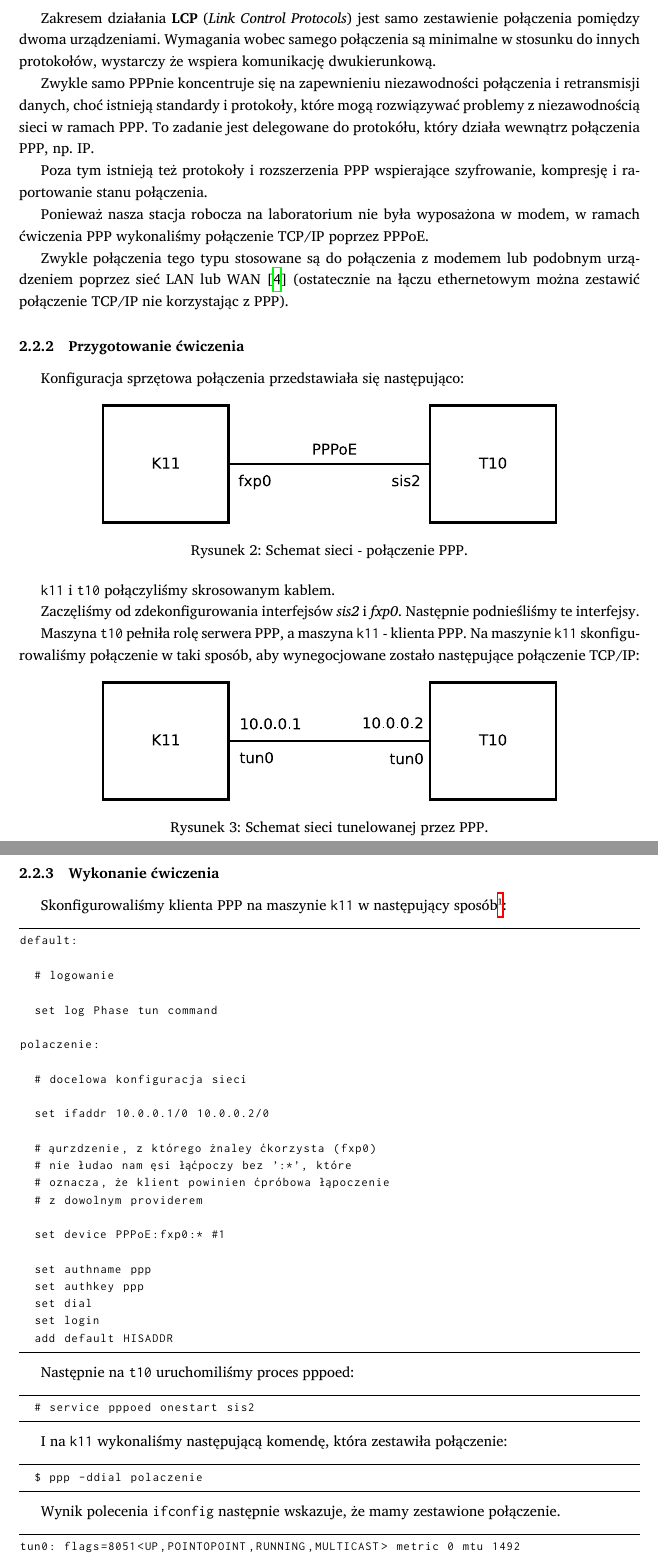
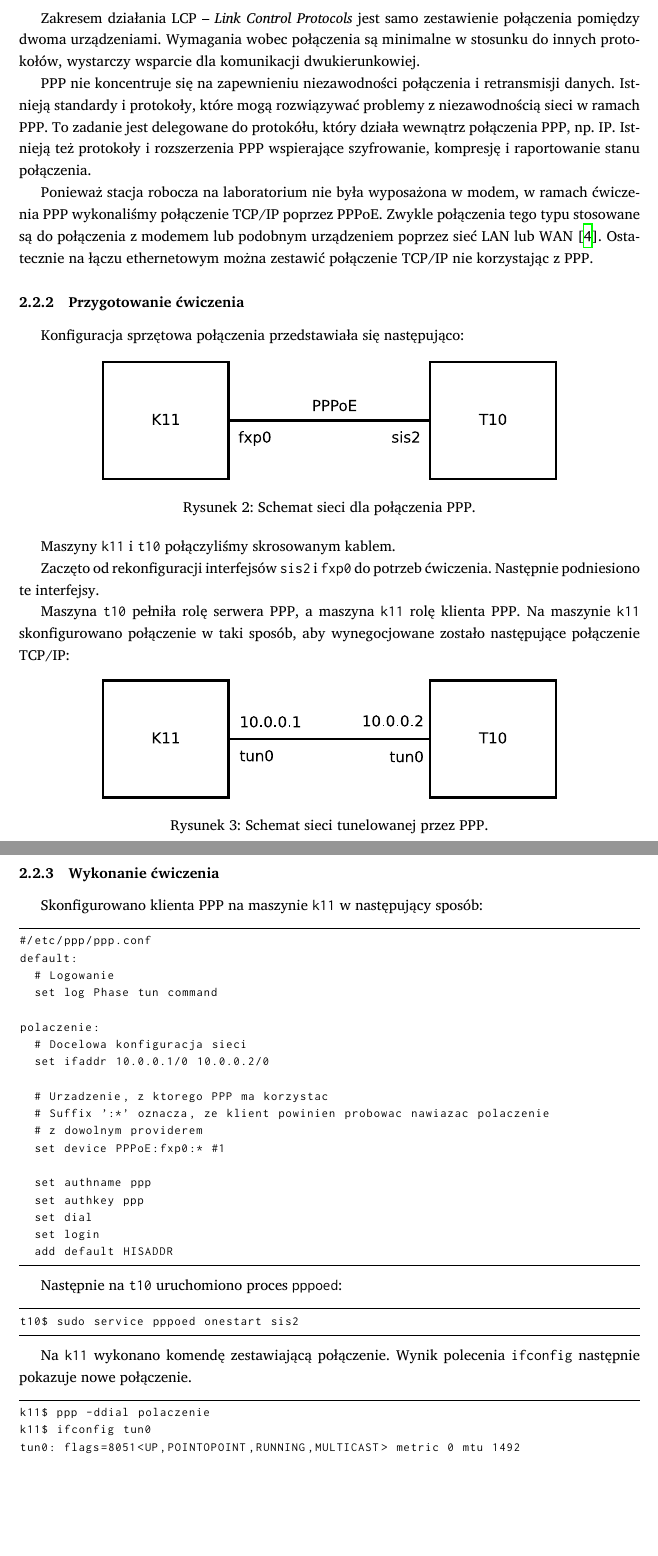
Before and after one commit to student-tomasz/skl-sprawozdanie-arp-i-ppp, a LaTeX document (sprawozdanie-arp-i-ppp.tex, which reads tex/pppoe.tex): two parts of pages 4 and 5 of 9, joined at a grey line, cut so that both start at the same text, the shorter picture padded with empty space. Compiled offline with XeLaTeX; a missing font is replaced by an installed copy or a similar font.

Commit message:
Poprawki do PPPoE

```diff
--- a/tex/pppoe.tex
+++ b/tex/pppoe.tex
@@ -8,3 +10 @@ Protokoły te pozwalają między innymi na utworzenie połączenia \ppp (LCP), i
 
-Zakresem działania \textbf{LCP} (\emph{Link Control Protocols}) jest samo zestawienie połączenia pomiędzy dwoma urządzeniami.
-Wymagania wobec samego połączenia są minimalne w stosunku do innych protokołów, wystarczy że wspiera komunikację dwukierunkową.
@@ -11,12 +15,22 @@ Wymagania wobec samego połączenia są minimalne w stosunku do innych protokoł
 
-Zwykle samo \ppp nie koncentruje się na zapewnieniu niezawodności połączenia i retransmisji danych, choć istnieją standardy i protokoły, które mogą rozwiązywać problemy z niezawodnością sieci w ramach \ppp{}.
-To zadanie jest delegowane do protokółu, który działa wewnątrz połączenia \ppp{}, np. \ip{}.
+Zakresem działania LCP -- \emph{Link Control Protocols} jest samo zestawienie
+połączenia pomiędzy dwoma urządzeniami. Wymagania wobec połączenia są
+minimalne w stosunku do innych protokołów, wystarczy wsparcie dla komunikacji
+dwukierunkowiej.
 
-Poza tym istnieją też protokoły i rozszerzenia \ppp{} wspierające szyfrowanie, kompresję i raportowanie stanu połączenia.
+\ppp{} nie koncentruje się na zapewnieniu niezawodności połączenia i
+retransmisji danych. Istnieją standardy i protokoły, które mogą rozwiązywać
+problemy z niezawodnością sieci w ramach \ppp{}. To zadanie jest delegowane do
+protokółu, który działa wewnątrz połączenia \ppp{}, np. \ip{}. Istnieją też
+protokoły i rozszerzenia \ppp{} wspierające szyfrowanie, kompresję i
+raportowanie stanu połączenia.
 
-Ponieważ nasza stacja robocza na laboratorium nie była wyposażona w modem, w ramach ćwiczenia \ppp{} wykonaliśmy połączenie \tcp{} poprzez \pppoe{}.
+Ponieważ stacja robocza na laboratorium nie była wyposażona w modem, w ramach
+ćwiczenia \ppp{} wykonaliśmy połączenie \tcp{} poprzez \pppoe{}. Zwykle
+połączenia tego typu stosowane są do połączenia z modemem lub podobnym
+urządzeniem poprzez sieć LAN lub WAN \cite{ppp:stevens-pppoe}. Ostatecznie na
+łączu ethernetowym można zestawić połączenie \tcp{} nie korzystając z \ppp{}.
 
-Zwykle połączenia tego typu stosowane są do połączenia z modemem lub podobnym urządzeniem poprzez sieć LAN lub WAN \cite{ppp:stevens-pppoe} (ostatecznie na łączu ethernetowym można zestawić połączenie \tcp{} nie korzystając z \ppp{}).
 
 \subsubsection{Przygotowanie ćwiczenia}
 
@@ -25,46 +39,44 @@ Konfiguracja sprzętowa połączenia przedstawiała się następująco:
 \begin{figure}[h!]
   \centering
   \includegraphics[width=11cm]{figury/ppp/schemat-przed.pdf}
-  \caption{Schemat sieci - połączenie PPP.}
+  \caption{Schemat sieci dla połączenia \ppp.}
   \label{fig:ppp:schemat-sieci-przed}
 \end{figure}
 
-\pppcli{} i \pppserv{} połączyliśmy skrosowanym kablem.
+Maszyny \pppcli{} i \pppserv{} połączyliśmy skrosowanym kablem.
 
-Zaczęliśmy od zdekonfigurowania interfejsów \emph{sis2} i \emph{fxp0}.
-Następnie podnieśliśmy te interfejsy.
+Zaczęto od rekonfiguracji interfejsów \texttt{sis2} i \texttt{fxp0} do potrzeb
+ćwiczenia. Następnie podniesiono te interfejsy.
 
-Maszyna \pppserv{} pełniła rolę serwera PPP, a maszyna \pppcli{} - klienta PPP.
-Na maszynie \pppcli{} skonfigurowaliśmy połączenie w taki sposób, aby wynegocjowane zostało następujące połączenie \tcp{}:
+Maszyna \pppserv{} pełniła rolę serwera \ppp, a maszyna \pppcli{} rolę klienta
+\ppp. Na maszynie \pppcli{} skonfigurowano połączenie w taki sposób, aby
+wynegocjowane zostało następujące połączenie \tcp{}:
 
 \begin{figure}[h!]
   \centering
   \includegraphics[width=11cm]{figury/ppp/schemat-po.pdf}
-  \caption{Schemat sieci tunelowanej przez \ppp{}.}
-  \label{fig:ppp:schemat-sieci-przed}
+  \caption{Schemat sieci tunelowanej przez \ppp.}
+  \label{fig:ppp:schemat-sieci-po}
 \end{figure}
 
+
 \subsubsection{Wykonanie ćwiczenia}
-Skonfigurowaliśmy klienta PPP na maszynie \pppcli{} w następujący sposób\footnote{/etc/ppp/ppp.conf}:
+
+Skonfigurowano klienta \ppp{} na maszynie \pppcli{} w następujący sposób:
 
 \begin{lstlisting}
+#/etc/ppp/ppp.conf
 default:
-
-  # logowanie
-
+  # Logowanie
   set log Phase tun command
 
 polaczenie:
-
-  # docelowa konfiguracja sieci
-
+  # Docelowa konfiguracja sieci
   set ifaddr 10.0.0.1/0 10.0.0.2/0
 
-  # urządzenie, z którego należy korzystać (fxp0)
-  # nie udało nam się połączyć bez ':*', które
-  # oznacza, że klient powinien próbować połączenie
+  # Urzadzenie, z ktorego PPP ma korzystac
+  # Suffix ':*' oznacza, ze klient powinien probowac nawiazac polaczenie
   # z dowolnym providerem
-
   set device PPPoE:fxp0:* #1
 
   set authname ppp
@@ -74,24 +86,18 @@ polaczenie:
   add default HISADDR
 \end{lstlisting}
 
-Następnie na \pppserv{} uruchomiliśmy proces pppoed:
-
+Następnie na \pppserv{} uruchomiono proces \texttt{pppoed}:
 
 \begin{lstlisting}
-  # service pppoed onestart sis2
+t10$ sudo service pppoed onestart sis2
 \end{lstlisting}
 
-I na \pppcli{} wykonaliśmy następującą komendę, która zestawiła połączenie:
-
+Na \pppcli{} wykonano komendę zestawiającą połączenie. Wynik polecenia
+\texttt{ifconfig} następnie pokazuje nowe połączenie.
 
 \begin{lstlisting}
-  $ ppp -ddial polaczenie
-\end{lstlisting}
-
-Wynik polecenia \texttt{ifconfig} następnie wskazuje, że mamy zestawione połączenie.
-
-
-\begin{lstlisting}
+k11$ ppp -ddial polaczenie
+k11$ ifconfig tun0
 tun0: flags=8051<UP,POINTOPOINT,RUNNING,MULTICAST> metric 0 mtu 1492
         options=80000<LINKSTATE>
         inet 10.0.0.2 --> 10.0.0.1 netmask 255.255.255.255
```
Also changed, not shown: tex/pppoe.tex (36 more changed lines).
